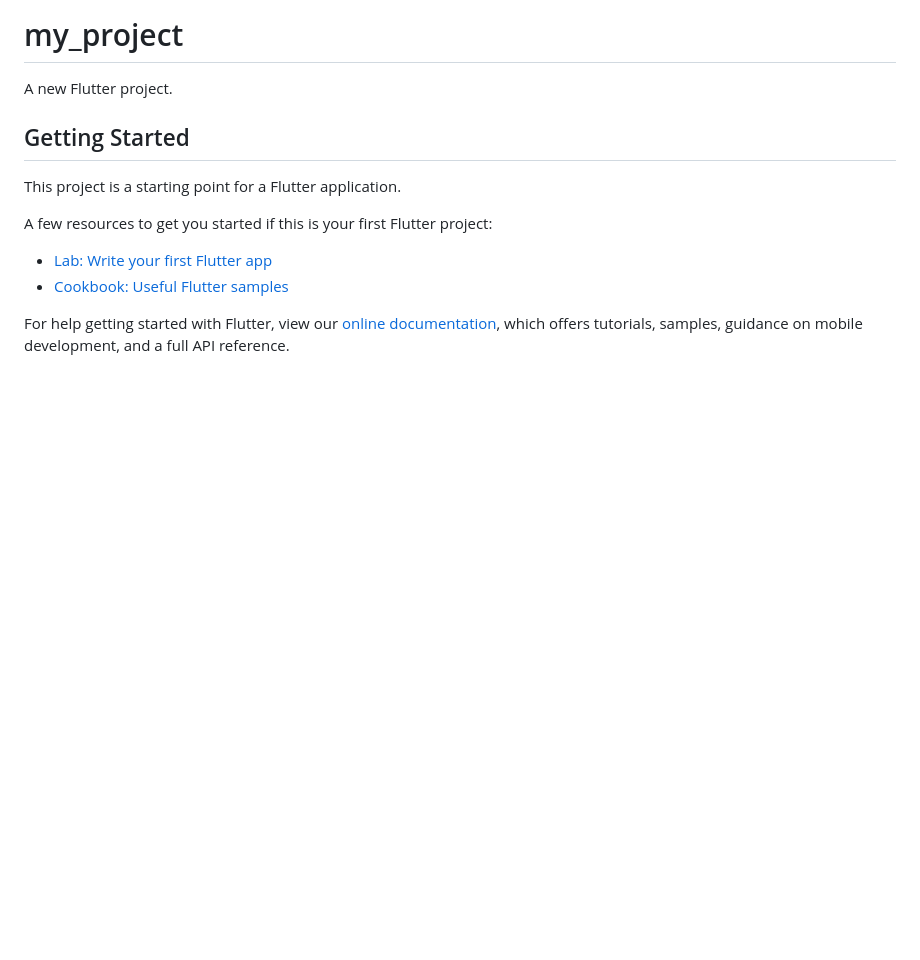
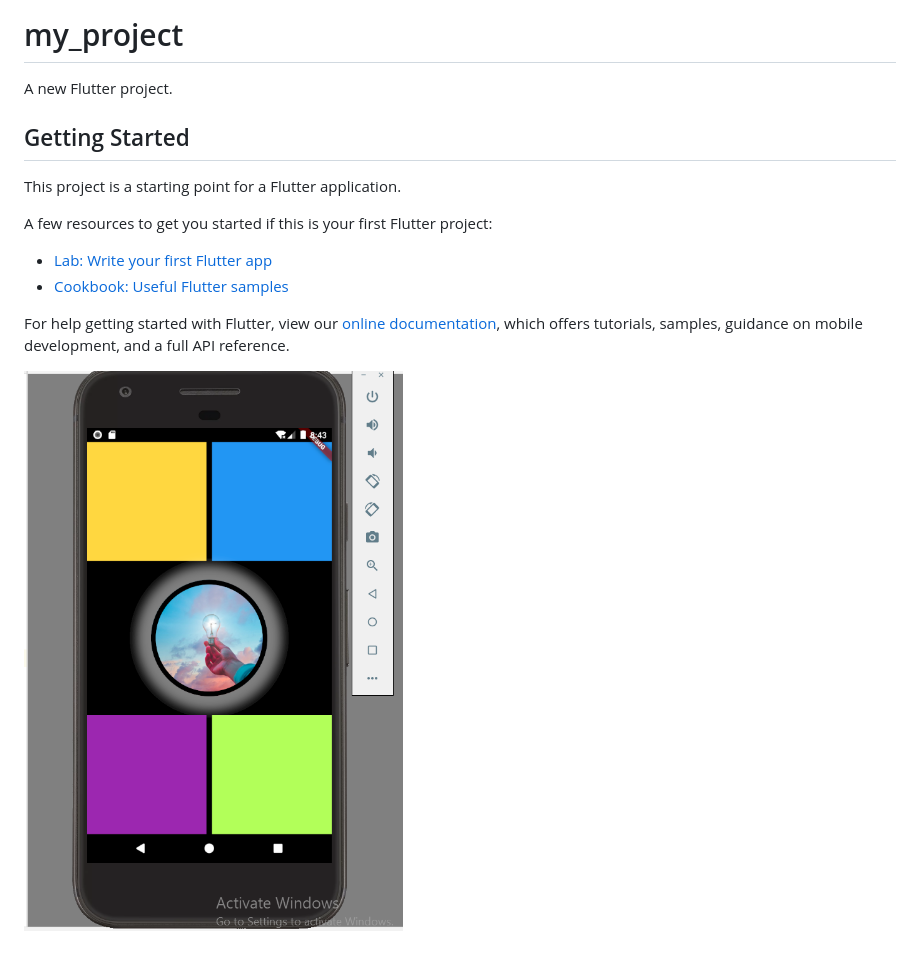
Before and after one commit to syedalirazazaidi/flutter_pract., a Markdown page: README.md, the part around the change. Drawn GitHub-style; pictures changed too: image/mobile.png (added); blank space fills up the shorter version.

Commit message:
Add image

```diff
--- a/README.md
+++ b/README.md
@@ -14,3 +14,6 @@ A few resources to get you started if this is your first Flutter project:
 For help getting started with Flutter, view our
 [online documentation](https://flutter.dev/docs), which offers tutorials,
 samples, guidance on mobile development, and a full API reference.
+
+
+![!MOBILE](image/mobile.png)
```
Also changed, not shown: image/bulb.jpg (added), 2 other files.
